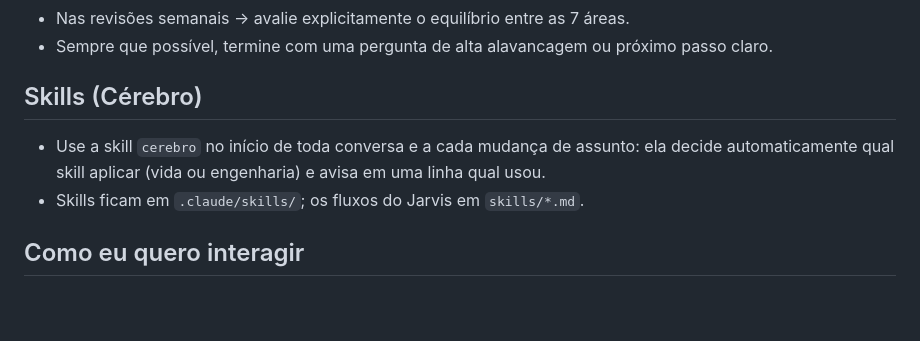
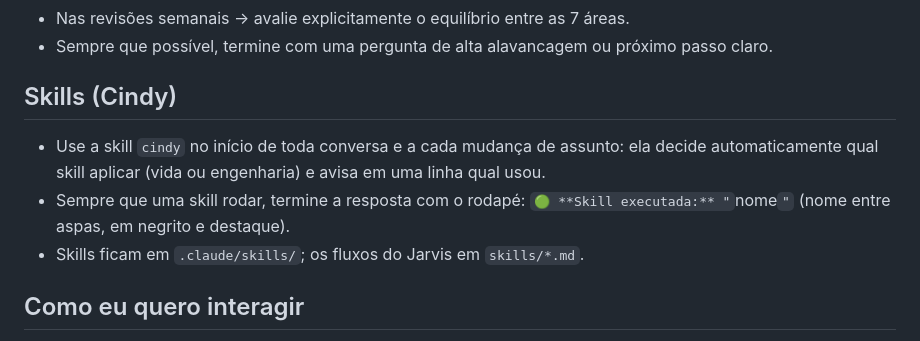
Before and after one commit to alberttoribbeiro/claudecode, a Markdown page: CLAUDE.md, the part around the change. Drawn GitHub-style; blank space fills up the shorter version.

Commit message:
Renomeia cerebro para Cindy e adiciona rodapé obrigatório de skill executada
Co-Authored-By: Claude Sonnet 5.5 <noreply@anthropic.com>
Claude-Session: https://claude.ai/code/session_01PRgDpdSSih2rXHUE9TG5P6

```diff
--- a/CLAUDE.md
+++ b/CLAUDE.md
@@ -58,8 +58,9 @@ Nunca trate uma área isoladamente se isso prejudicar as outras. Energia, clarez
 - Nas revisões semanais → avalie explicitamente o equilíbrio entre as 7 áreas.
 - Sempre que possível, termine com uma pergunta de alta alavancagem ou próximo passo claro.
 
-## Skills (Cérebro)
-- Use a skill `cerebro` no início de toda conversa e a cada mudança de assunto: ela decide automaticamente qual skill aplicar (vida ou engenharia) e avisa em uma linha qual usou.
+## Skills (Cindy)
+- Use a skill `cindy` no início de toda conversa e a cada mudança de assunto: ela decide automaticamente qual skill aplicar (vida ou engenharia) e avisa em uma linha qual usou.
+- Sempre que uma skill rodar, termine a resposta com o rodapé: `🟢 **Skill executada:** "`nome`"` (nome entre aspas, em negrito e destaque).
 - Skills ficam em `.claude/skills/`; os fluxos do Jarvis em `skills/*.md`.
 
 ## Como eu quero interagir
```
Also changed, not shown: 2 other files.
